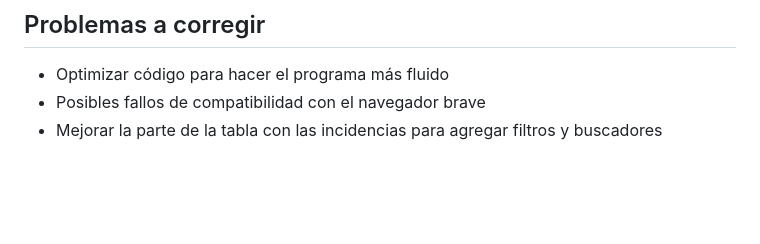
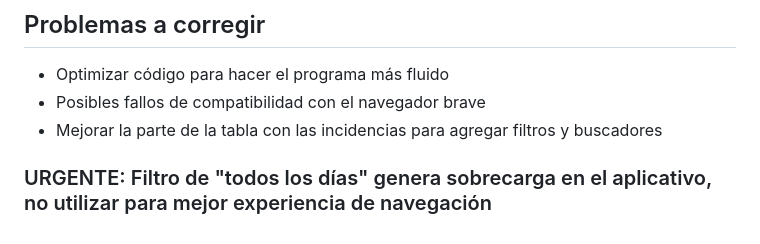
Before and after one commit to Joannz11-dev/Rappi-dashboard, a Markdown page: README.md, the part around the change. Drawn GitHub-style; blank space fills up the shorter version.

```diff
--- a/README.md
+++ b/README.md
@@ -140,3 +140,4 @@ Sin este proceso, el análisis directo sobre los CSV sería más complejo, costo
 - Optimizar código para hacer el programa más fluido
 - Posibles fallos de compatibilidad con el navegador brave
 - Mejorar la parte de la tabla con las incidencias para agregar filtros y buscadores
+### URGENTE: Filtro de "todos los días" genera sobrecarga en el aplicativo, no utilizar para mejor experiencia de navegación
```
